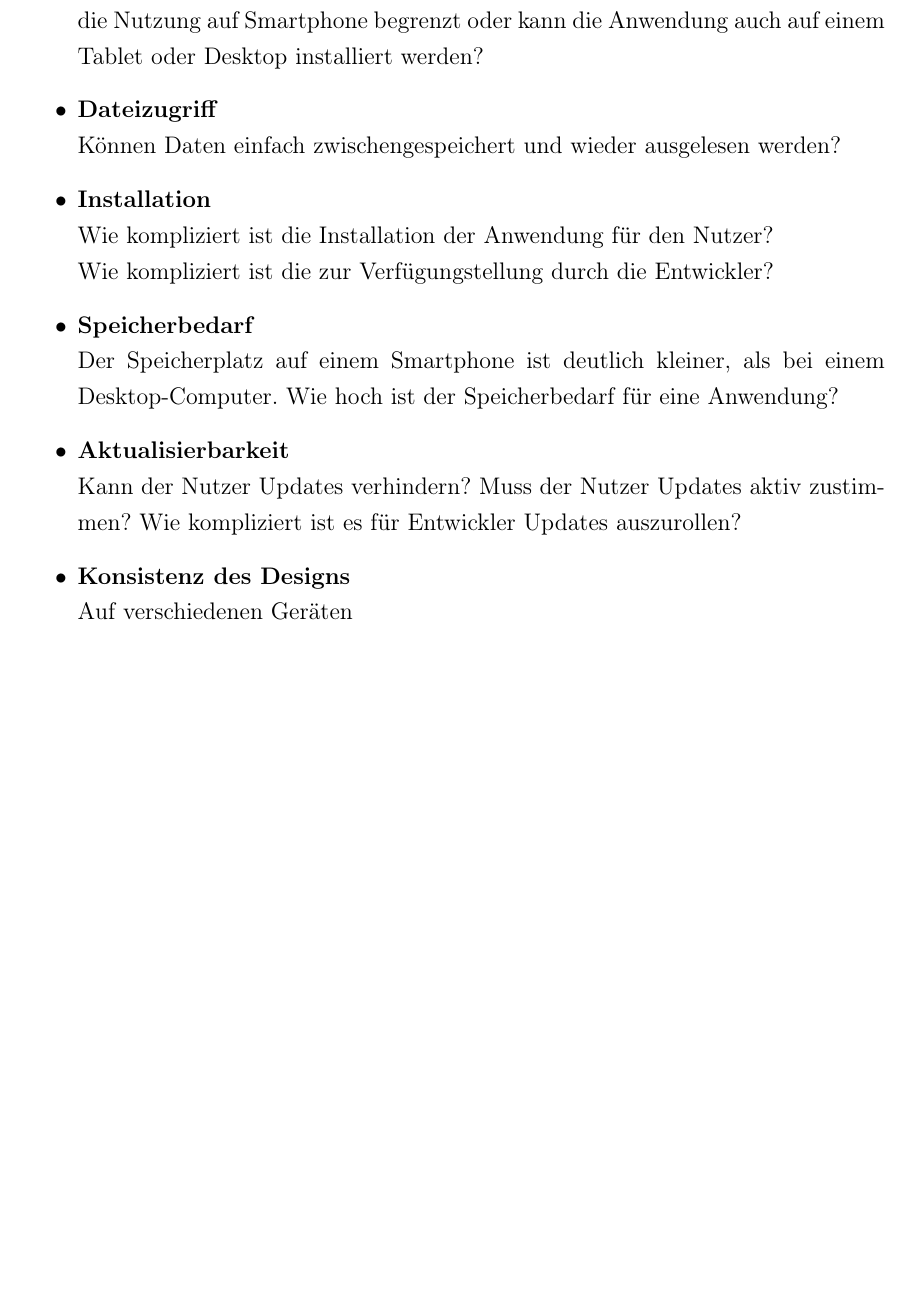
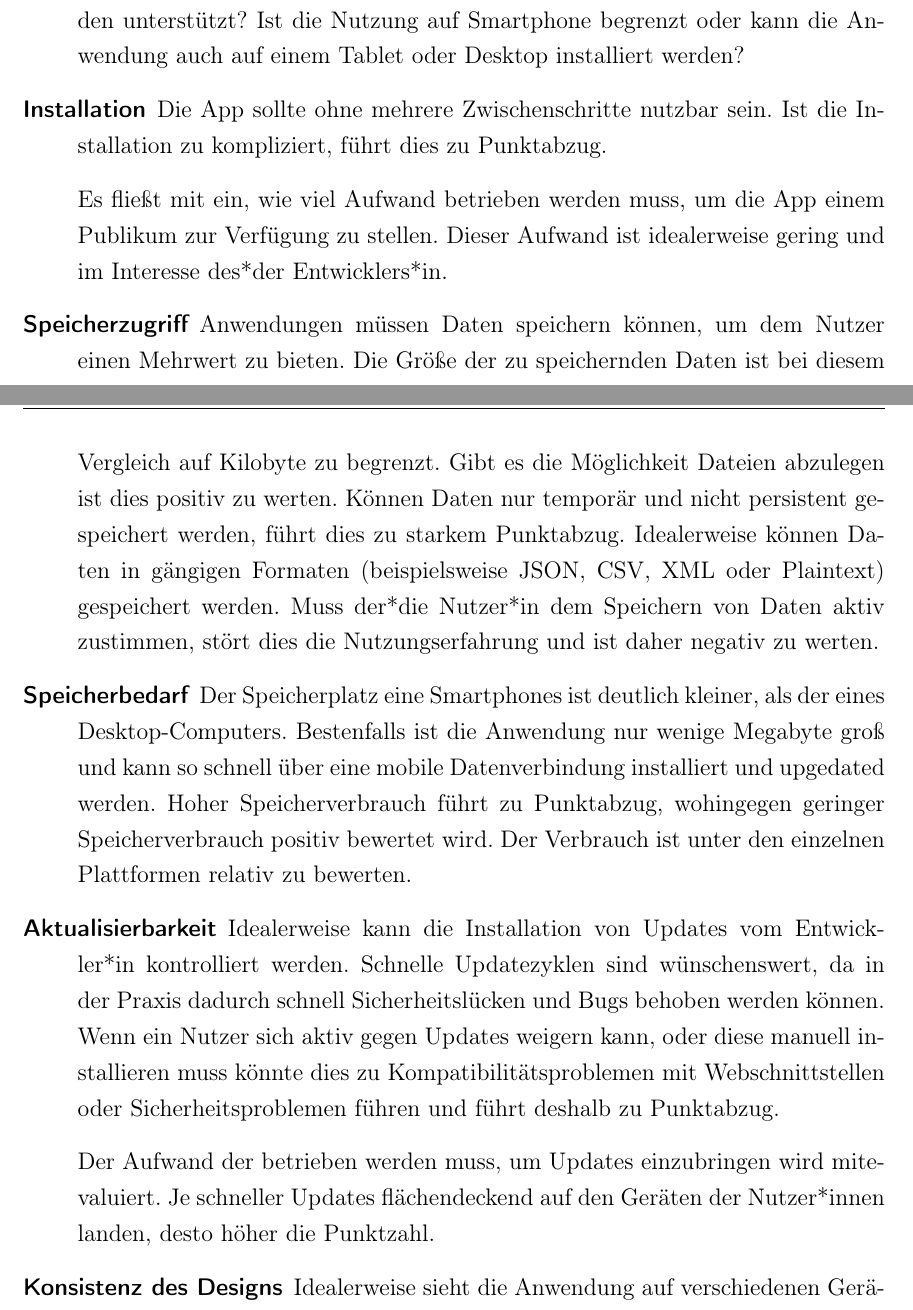
Before and after one commit to oliver-rudzinski/pwa-research-project, a LaTeX thesis (thesis-source/root.tex, which reads thesis-source/main-matter/4_Framework.tex): part of page 28 of 40 before the commit and two parts of pages 28 and 29 of 41 after it, the two joined at a grey line, cut so that both start at the same text, the shorter picture padded with empty space. Compiled offline with pdfLaTeX.

Commit message:
Extended Framework

```diff
--- a/thesis-source/main-matter/4_Framework.tex
+++ b/thesis-source/main-matter/4_Framework.tex
@@ -28,17 +39,26 @@
-    Wie viele Plattformen beziehungsweise Betriebssysteme werden unterstützt?
-    Ist die Nutzung auf Smartphone begrenzt oder kann die Anwendung auch auf einem Tablet oder Desktop installiert werden?
-    \item \textbf{Dateizugriff}\\
-    Können Daten einfach zwischengespeichert und wieder ausgelesen werden?
-   %   \item \textbf{Internetzugriff}\\
-%    Wie hoch ist der Aufwand, um beispielsweise eine  einfach HTTP Anfrage an eine API auszuführen?
-    \item \textbf{Installation}\\
-    Wie kompliziert ist die Installation der Anwendung für den Nutzer?\\
-    Wie kompliziert ist die zur Verfügungstellung durch die Entwickler?
-        \item \textbf{Speicherbedarf}\\
-Der Speicherplatz auf einem Smartphone ist deutlich kleiner, als bei einem Desktop-Computer. Wie hoch ist der Speicherbedarf für eine Anwendung?
-\item \textbf{Aktualisierbarkeit}\\
-Kann der Nutzer Updates verhindern? Muss der Nutzer Updates aktiv zustimmen? Wie kompliziert ist es für Entwickler Updates auszurollen?
+Grundsätzlich gibt es einen Punktabzug, wenn der*die Nutzer*in grundlegenden Funktionen explizit zustimmen muss. Das Idealbild ist eine sofort nutzbare Anwendung, die ohne weitere Zwischenschritte den kompletten Funktionsumfang besitzt.
+\begin{description}
+    \item [Plattformabhängigkeit]
+    	Wie viele Plattformen beziehungsweise Betriebssysteme werden unterstützt?
+    	Ist die Nutzung auf Smartphone begrenzt oder kann die Anwendung auch auf einem Tablet oder Desktop installiert werden?
 
-        \item \textbf{Konsistenz des Designs}\\
-Auf verschiedenen Geräten
-\end{itemize}
+    \item [Installation]
+    	Die App sollte ohne mehrere Zwischenschritte nutzbar sein. Ist die Installation zu kompliziert, führt dies zu Punktabzug.
+
+    	Es fließt mit ein, wie viel Aufwand betrieben werden muss, um die App einem Publikum zur Verfügung zu stellen. Dieser Aufwand ist idealerweise gering und im Interesse des*der Entwicklers*in.
+
+    \item [Speicherzugriff]
+    	Anwendungen müssen Daten speichern können, um dem Nutzer einen Mehrwert zu bieten. Die Größe der zu speichernden Daten ist bei diesem Vergleich auf Kilobyte zu begrenzt. Gibt es die Möglichkeit Dateien abzulegen ist dies positiv zu werten.
+    	Können Daten nur temporär und nicht persistent gespeichert werden, führt dies zu starkem Punktabzug. Idealerweise können Daten in gängigen Formaten (beispielsweise JSON, CSV, XML oder Plaintext) gespeichert werden. Muss der*die Nutzer*in dem Speichern von Daten aktiv zustimmen, stört dies die Nutzungserfahrung und ist daher negativ zu werten.
+
+    \item [Speicherbedarf]
+		Der Speicherplatz eine Smartphones ist deutlich kleiner, als der eines Desktop-Computers. Bestenfalls ist die Anwendung nur wenige Megabyte groß und kann so schnell über eine mobile Datenverbindung installiert und upgedated werden.
+		Hoher Speicherverbrauch führt zu Punktabzug, wohingegen geringer Speicherverbrauch positiv bewertet wird. Der Verbrauch ist unter den einzelnen Plattformen relativ zu bewerten.
+
+	\item [Aktualisierbarkeit]
+		Idealerweise kann die Installation von Updates vom Entwickler*in kontrolliert werden. Schnelle Updatezyklen sind wünschenswert, da in der Praxis dadurch schnell Sicherheitslücken und Bugs behoben werden können. Wenn ein Nutzer sich aktiv gegen Updates weigern kann, oder diese manuell installieren muss könnte dies zu Kompatibilitätsproblemen mit Webschnittstellen oder Sicherheitsproblemen führen und führt deshalb zu Punktabzug.
+
+		Der Aufwand der betrieben werden muss, um Updates einzubringen wird mitevaluiert. Je schneller Updates flächendeckend auf den Geräten der Nutzer*innen landen, desto höher die Punktzahl.
+
+    \item [Konsistenz des Designs]
+    	Idealerweise sieht die Anwendung auf verschiedenen Geräten identisch aus. Grundsätzlich wird erwartet, dass Schriften, Farben und Größenverhältnisse auf unterschiedlichen Geräten und gegebenenfalls unterschiedlichen Browsern ein konsistentes Bild ergeben.
```
Also changed, not shown: thesis-source/main-matter/3_Architektur.tex (+2 -2 lines), thesis-source/main-matter/4_Framework.tex (55 more changed lines).
